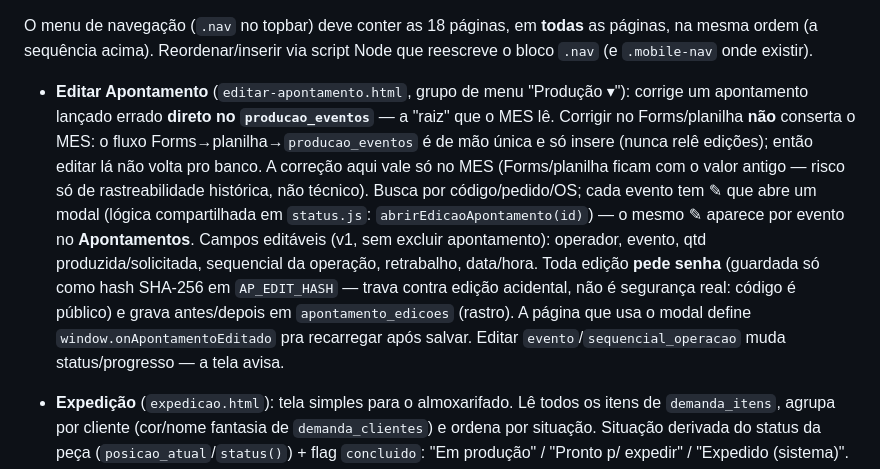
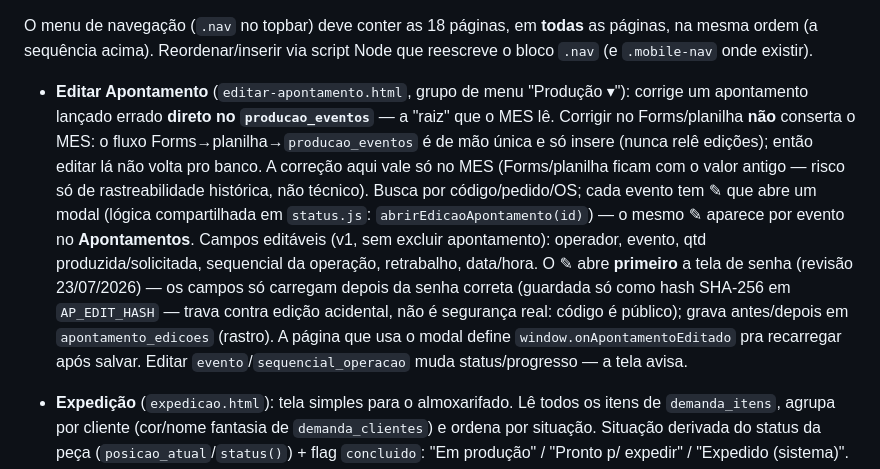
Before and after one commit to brasmatmatrizes/brasmat-mes, a Markdown page: CLAUDE.md, the part around one of its changes. GitHub-like rendering.

```diff
--- a/CLAUDE.md
+++ b/CLAUDE.md
@@ -16,7 +16,7 @@ Sistema de execução de manufatura (MES) para a Brasmat — ferramentaria de ma
 
 O menu de navegação (`.nav` no topbar) deve conter as 18 páginas, em **todas** as páginas, na mesma ordem (a sequência acima). Reordenar/inserir via script Node que reescreve o bloco `.nav` (e `.mobile-nav` onde existir).
 
-- **Editar Apontamento** (`editar-apontamento.html`, grupo de menu "Produção ▾"): corrige um apontamento lançado errado **direto no `producao_eventos`** — a "raiz" que o MES lê. Corrigir no Forms/planilha **não** conserta o MES: o fluxo Forms→planilha→`producao_eventos` é de mão única e só insere (nunca relê edições); então editar lá não volta pro banco. A correção aqui vale só no MES (Forms/planilha ficam com o valor antigo — risco só de rastreabilidade histórica, não técnico). Busca por código/pedido/OS; cada evento tem ✎ que abre um modal (lógica compartilhada em `status.js`: `abrirEdicaoApontamento(id)`) — o mesmo ✎ aparece por evento no **Apontamentos**. Campos editáveis (v1, sem excluir apontamento): operador, evento, qtd produzida/solicitada, sequencial da operação, retrabalho, data/hora. Toda edição **pede senha** (guardada só como hash SHA-256 em `AP_EDIT_HASH` — trava contra edição acidental, não é segurança real: código é público) e grava antes/depois em `apontamento_edicoes` (rastro). A página que usa o modal define `window.onApontamentoEditado` pra recarregar após salvar. Editar `evento`/`sequencial_operacao` muda status/progresso — a tela avisa.
+- **Editar Apontamento** (`editar-apontamento.html`, grupo de menu "Produção ▾"): corrige um apontamento lançado errado **direto no `producao_eventos`** — a "raiz" que o MES lê. Corrigir no Forms/planilha **não** conserta o MES: o fluxo Forms→planilha→`producao_eventos` é de mão única e só insere (nunca relê edições); então editar lá não volta pro banco. A correção aqui vale só no MES (Forms/planilha ficam com o valor antigo — risco só de rastreabilidade histórica, não técnico). Busca por código/pedido/OS; cada evento tem ✎ que abre um modal (lógica compartilhada em `status.js`: `abrirEdicaoApontamento(id)`) — o mesmo ✎ aparece por evento no **Apontamentos**. Campos editáveis (v1, sem excluir apontamento): operador, evento, qtd produzida/solicitada, sequencial da operação, retrabalho, data/hora. O ✎ abre **primeiro** a tela de senha (revisão 23/07/2026) — os campos só carregam depois da senha correta (guardada só como hash SHA-256 em `AP_EDIT_HASH` — trava contra edição acidental, não é segurança real: código é público); grava antes/depois em `apontamento_edicoes` (rastro). A página que usa o modal define `window.onApontamentoEditado` pra recarregar após salvar. Editar `evento`/`sequencial_operacao` muda status/progresso — a tela avisa.
 
 - **Expedição** (`expedicao.html`): tela simples para o almoxarifado. Lê todos os itens de `demanda_itens`, agrupa por cliente (cor/nome fantasia de `demanda_clientes`) e ordena por situação. Situação derivada do status da peça (`posicao_atual`/`status()`) + flag `concluido`: "Em produção" / "Pronto p/ expedir" / "Expedido (sistema)". Almoxarifado marca cada item Pendente/Separado/Expedido (coluna `exp_status` em `demanda_itens`). Filtro por exp_status no topo. Clicar no código abre a linha do tempo.
 
```
Also changed, not shown: other parts of CLAUDE.md (+1 -1 lines).
